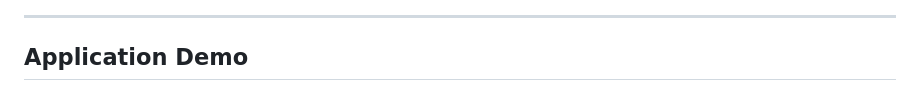
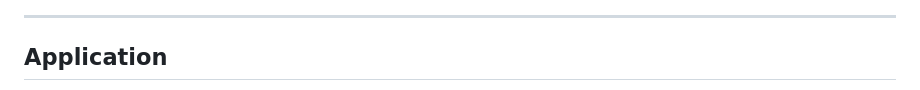
Before and after one commit to ZuzannaZawartka/wdpai-2025, a Markdown page: README.md, the part around one of its changes. GitHub-like rendering.

Commit message:
fix: Revise images and sections in README.md
Updated images in README with links and removed some placeholders.

```diff
--- a/README.md
+++ b/README.md
@@ -39,5 +42,5 @@ The application utilizes a layered architecture to ensure separation of concerns
 
 ---
 
-## Application Demo
+## Application
 
```
Also changed, not shown: other parts of README.md (+12 -12 lines).
